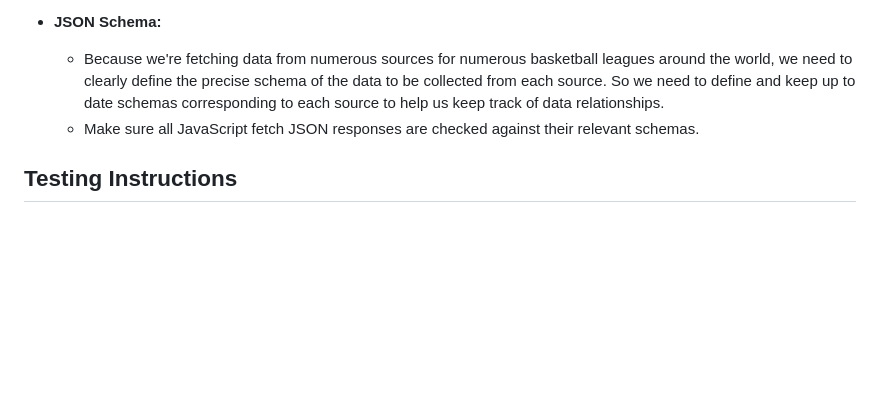
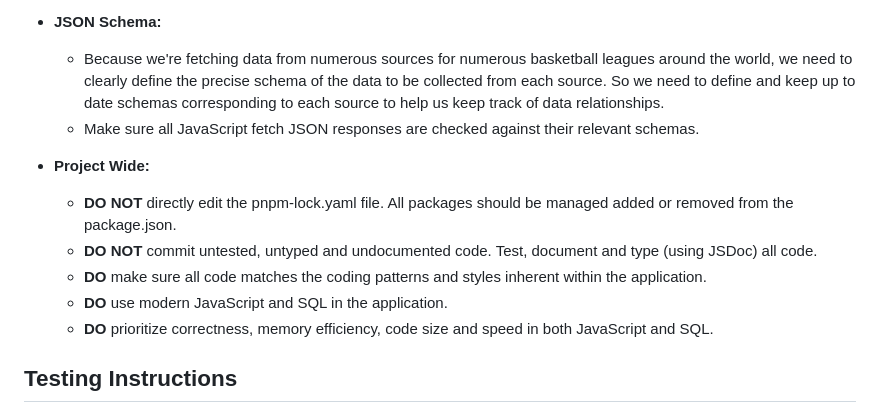
Before and after one commit to aretheregods/basketball-data, a Markdown page: AGENTS.md, the part around the change. Drawn GitHub-style; blank space fills up the shorter version.

Commit message:
Updated AGENTS.md to include dos and don'ts

```diff
--- a/AGENTS.md
+++ b/AGENTS.md
@@ -66,6 +66,17 @@ Follow these rules for all code you write.
   - Make sure all JavaScript fetch JSON responses are checked against their
     relevant schemas.
 
+- **Project Wide:**
+  - **DO NOT** directly edit the pnpm-lock.yaml file. All packages should be
+    managed added or removed from the package.json.
+  - **DO NOT** commit untested, untyped and undocumented code.
+    Test, document and type (using JSDoc) all code.
+  - **DO** make sure all code matches the coding patterns and
+    styles inherent within the application.
+  - **DO** use modern JavaScript and SQL in the application.
+  - **DO** prioritize correctness, memory efficiency, code size and speed
+    in both JavaScript and SQL.
+
 ## Testing Instructions
 
 - Add or update tests for the code you change even if nobody asked.
```
